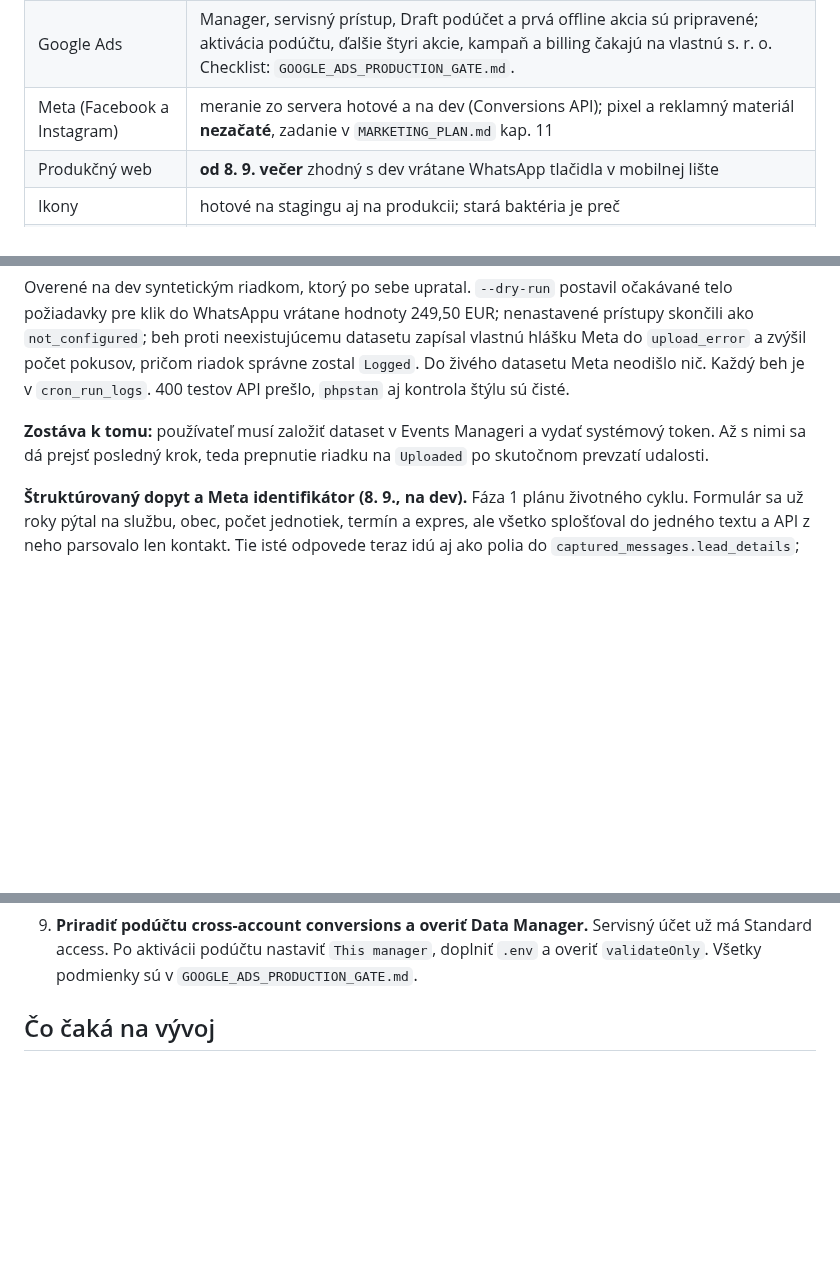
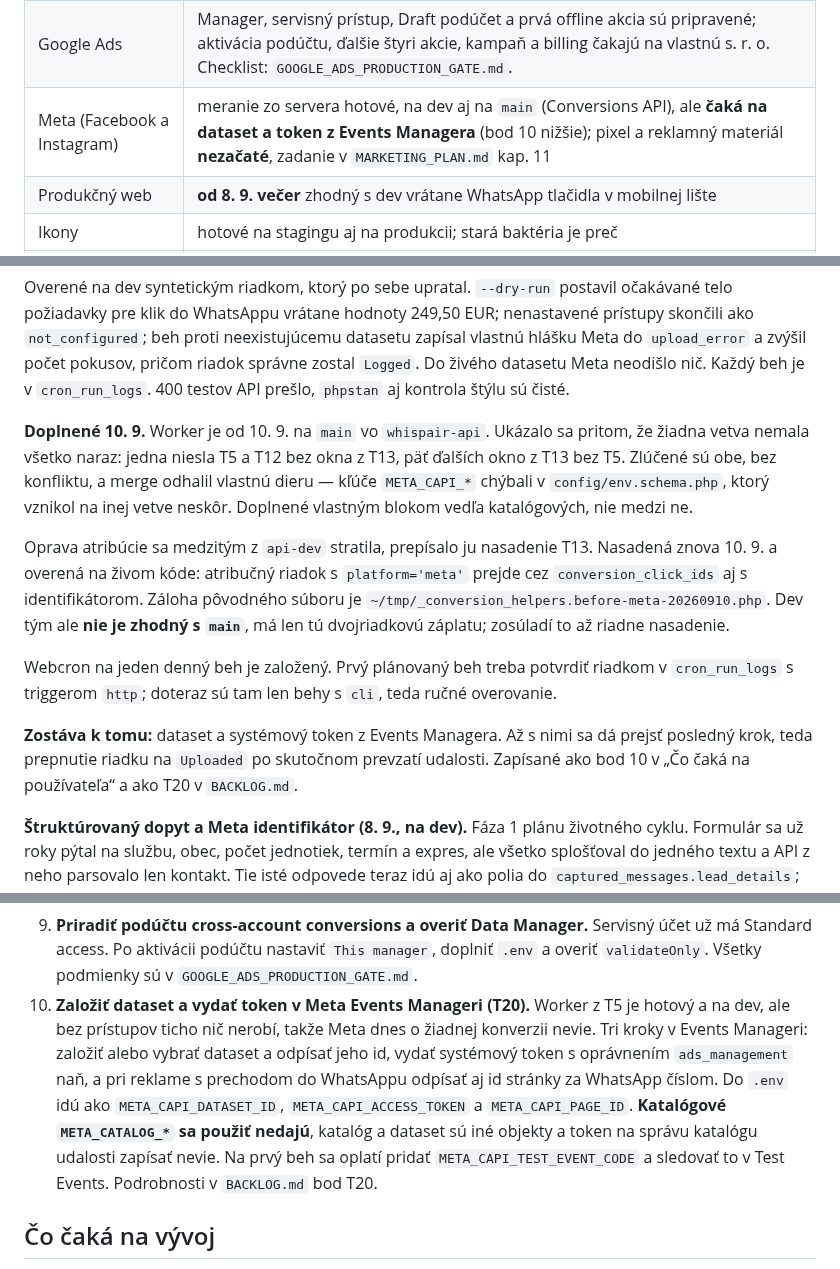
Before and after one commit to Leadris/filthyfilter, a Markdown page: docs/STATUS.md, 3 parts joined by grey strips. GitHub-like rendering; blank space fills up the shorter version.

Commit message:
docs: put the Meta dataset and token on the user's own todo list
T20 named them, but the backlog is the list of work items, not the list the user
reads for what is theirs to do. Nothing in "Čo čaká na používateľa" said Meta
measurement is blocked, so the worker looked finished while Meta was in fact
hearing nothing at all.

Item 10 spells out the three things to fetch from Events Manager, which .env
keys they map to, and that the catalog credentials cannot stand in for them.

The T5 entry also picks up what changed on 10. 9.: the worker reached main, the
merge exposed the missing env-schema keys, the attribution fix had to be
redeployed to dev after a later deploy overwrote it, and the webcron is set but
has not fired yet.

Co-Authored-By: Claude Opus 5 <noreply@anthropic.com>

```diff
--- a/docs/STATUS.md
+++ b/docs/STATUS.md
@@ -18,7 +18,7 @@ nebol úplný.
 | Okruh tržieb späť do Google Ads | kód, API aj portál existujú; worker a 90-dňová expirácia sú na dev, Ads aktivácia čaká na vlastnú s. r. o. a je produkčnou bránou |
 | Reklamné stránky | dve, na stagingu |
 | Google Ads | Manager, servisný prístup, Draft podúčet a prvá offline akcia sú pripravené; aktivácia podúčtu, ďalšie štyri akcie, kampaň a billing čakajú na vlastnú s. r. o. Checklist: `GOOGLE_ADS_PRODUCTION_GATE.md`. |
-| Meta (Facebook a Instagram) | meranie zo servera hotové a na dev (Conversions API); pixel a reklamný materiál **nezačaté**, zadanie v `MARKETING_PLAN.md` kap. 11 |
+| Meta (Facebook a Instagram) | meranie zo servera hotové, na dev aj na `main` (Conversions API), ale **čaká na dataset a token z Events Managera** (bod 10 nižšie); pixel a reklamný materiál **nezačaté**, zadanie v `MARKETING_PLAN.md` kap. 11 |
 | Produkčný web | **od 8. 9. večer** zhodný s dev vrátane WhatsApp tlačidla v mobilnej lište |
 | Ikony | hotové na stagingu aj na produkcii; stará baktéria je preč |
 | Technický review celého funnelu | hotový, `SYSTEM_REVIEW.md`; web verzia neverejne na `dev.filthyfilter.sk/system-review/` |
@@ -425,9 +425,26 @@ pričom riadok správne zostal `Logged`. Do živého datasetu Meta neodišlo ni
 Každý beh je v `cron_run_logs`. 400 testov API prešlo, `phpstan` aj kontrola
 štýlu sú čisté.
 
-**Zostáva k tomu:** používateľ musí založiť dataset v Events Manageri a vydať
-systémový token. Až s nimi sa dá prejsť posledný krok, teda prepnutie riadku na
-`Uploaded` po skutočnom prevzatí udalosti.
+**Doplnené 10. 9.** Worker je od 10. 9. na `main` vo `whispair-api`. Ukázalo sa
+pritom, že žiadna vetva nemala všetko naraz: jedna niesla T5 a T12 bez okna
+z T13, päť ďalších okno z T13 bez T5. Zlúčené sú obe, bez konfliktu, a merge
+odhalil vlastnú dieru — kľúče `META_CAPI_*` chýbali v `config/env.schema.php`,
+ktorý vznikol na inej vetve neskôr. Doplnené vlastným blokom vedľa katalógových,
+nie medzi ne.
+
+Oprava atribúcie sa medzitým z `api-dev` stratila, prepísalo ju nasadenie T13.
+Nasadená znova 10. 9. a overená na živom kóde: atribučný riadok s `platform='meta'`
+prejde cez `conversion_click_ids` aj s identifikátorom. Záloha pôvodného súboru je
+`~/tmp/_conversion_helpers.before-meta-20260910.php`. Dev tým ale **nie je zhodný
+s `main`**, má len tú dvojriadkovú záplatu; zosúladí to až riadne nasadenie.
+
+Webcron na jeden denný beh je založený. Prvý plánovaný beh treba potvrdiť riadkom
+v `cron_run_logs` s triggerom `http`; doteraz sú tam len behy s `cli`, teda ručné
+overovanie.
+
+**Zostáva k tomu:** dataset a systémový token z Events Managera. Až s nimi sa dá
+prejsť posledný krok, teda prepnutie riadku na `Uploaded` po skutočnom prevzatí
+udalosti. Zapísané ako bod 10 v „Čo čaká na používateľa“ a ako T20 v `BACKLOG.md`.
 
 **Štruktúrovaný dopyt a Meta identifikátor (8. 9., na dev).** Fáza 1 plánu
 životného cyklu. Formulár sa už roky pýtal na službu, obec, počet jednotiek,
@@ -643,6 +660,17 @@ produkčné, kým neprejde `validateOnly` a podúčet nebude používať `This m
    účet už má Standard access. Po aktivácii podúčtu nastaviť `This manager`,
    doplniť `.env` a overiť `validateOnly`. Všetky podmienky sú v
    `GOOGLE_ADS_PRODUCTION_GATE.md`.
+10. **Založiť dataset a vydať token v Meta Events Manageri (T20).** Worker
+    z T5 je hotový a na dev, ale bez prístupov ticho nič nerobí, takže Meta
+    dnes o žiadnej konverzii nevie. Tri kroky v Events Manageri: založiť alebo
+    vybrať dataset a odpísať jeho id, vydať systémový token s oprávnením
+    `ads_management` naň, a pri reklame s prechodom do WhatsAppu odpísať aj id
+    stránky za WhatsApp číslom. Do `.env` idú ako `META_CAPI_DATASET_ID`,
+    `META_CAPI_ACCESS_TOKEN` a `META_CAPI_PAGE_ID`. **Katalógové
+    `META_CATALOG_*` sa použiť nedajú**, katalóg a dataset sú iné objekty
+    a token na správu katalógu udalosti zapísať nevie. Na prvý beh sa oplatí
+    pridať `META_CAPI_TEST_EVENT_CODE` a sledovať to v Test Events.
+    Podrobnosti v `BACKLOG.md` bod T20.
 
 ## Čo čaká na vývoj
 
```
